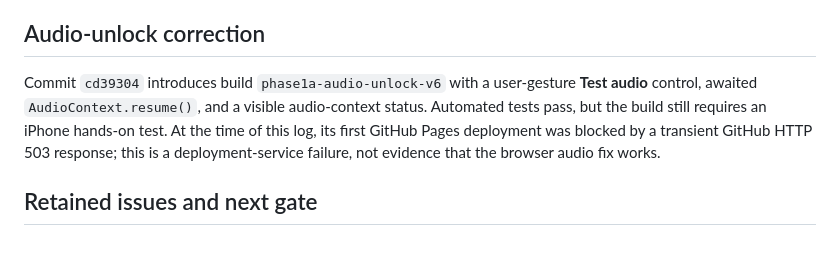
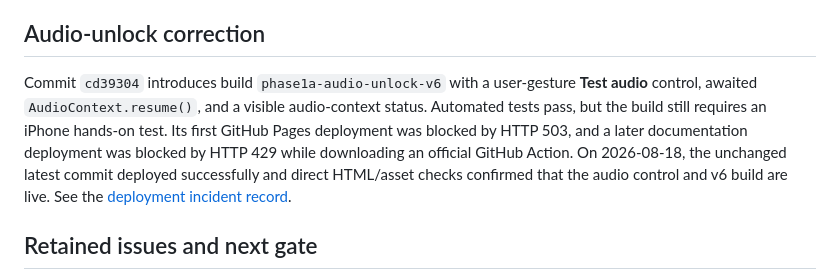
Before and after one commit to Wade000910/Basketball-MVP-System, a Markdown page: docs/test-log-2026-08-17.md, the part around the change. Rendered like a GitHub page; blank space fills up the shorter version.

```diff
--- a/docs/test-log-2026-08-17.md
+++ b/docs/test-log-2026-08-17.md
@@ -46,7 +46,7 @@ The exported state trace proves that the software reached its feedback branch. I
 
 ## Audio-unlock correction
 
-Commit `cd39304` introduces build `phase1a-audio-unlock-v6` with a user-gesture **Test audio** control, awaited `AudioContext.resume()`, and a visible audio-context status. Automated tests pass, but the build still requires an iPhone hands-on test. At the time of this log, its first GitHub Pages deployment was blocked by a transient GitHub HTTP 503 response; this is a deployment-service failure, not evidence that the browser audio fix works.
+Commit `cd39304` introduces build `phase1a-audio-unlock-v6` with a user-gesture **Test audio** control, awaited `AudioContext.resume()`, and a visible audio-context status. Automated tests pass, but the build still requires an iPhone hands-on test. Its first GitHub Pages deployment was blocked by HTTP 503, and a later documentation deployment was blocked by HTTP 429 while downloading an official GitHub Action. On 2026-08-18, the unchanged latest commit deployed successfully and direct HTML/asset checks confirmed that the audio control and v6 build are live. See the [deployment incident record](./github-pages-incidents-2026-08.md).
 
 ## Retained issues and next gate
 
```
Also changed, not shown: README.md (+2 -0 lines), docs/github-pages-incidents-2026-08.md (added, +45 -0 lines).
